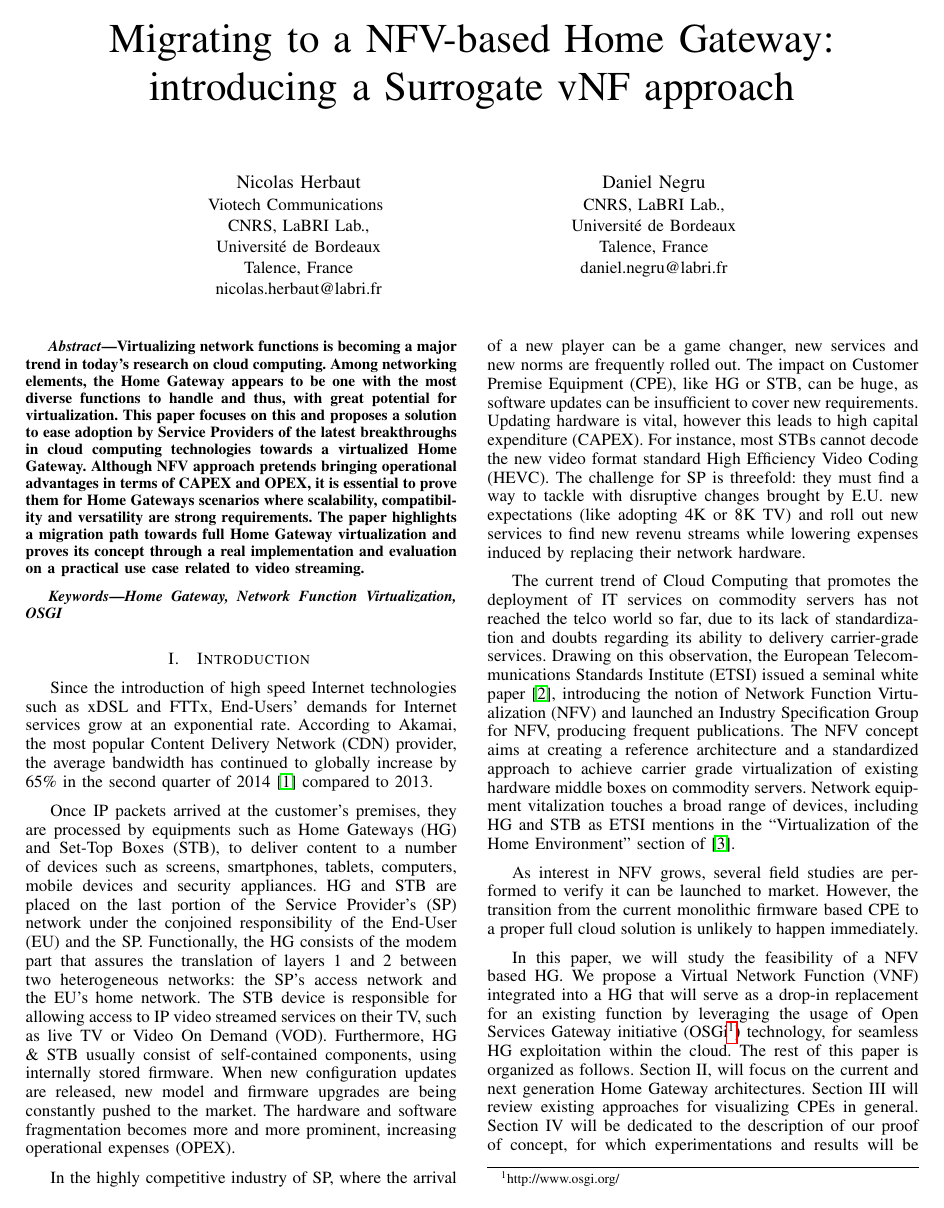
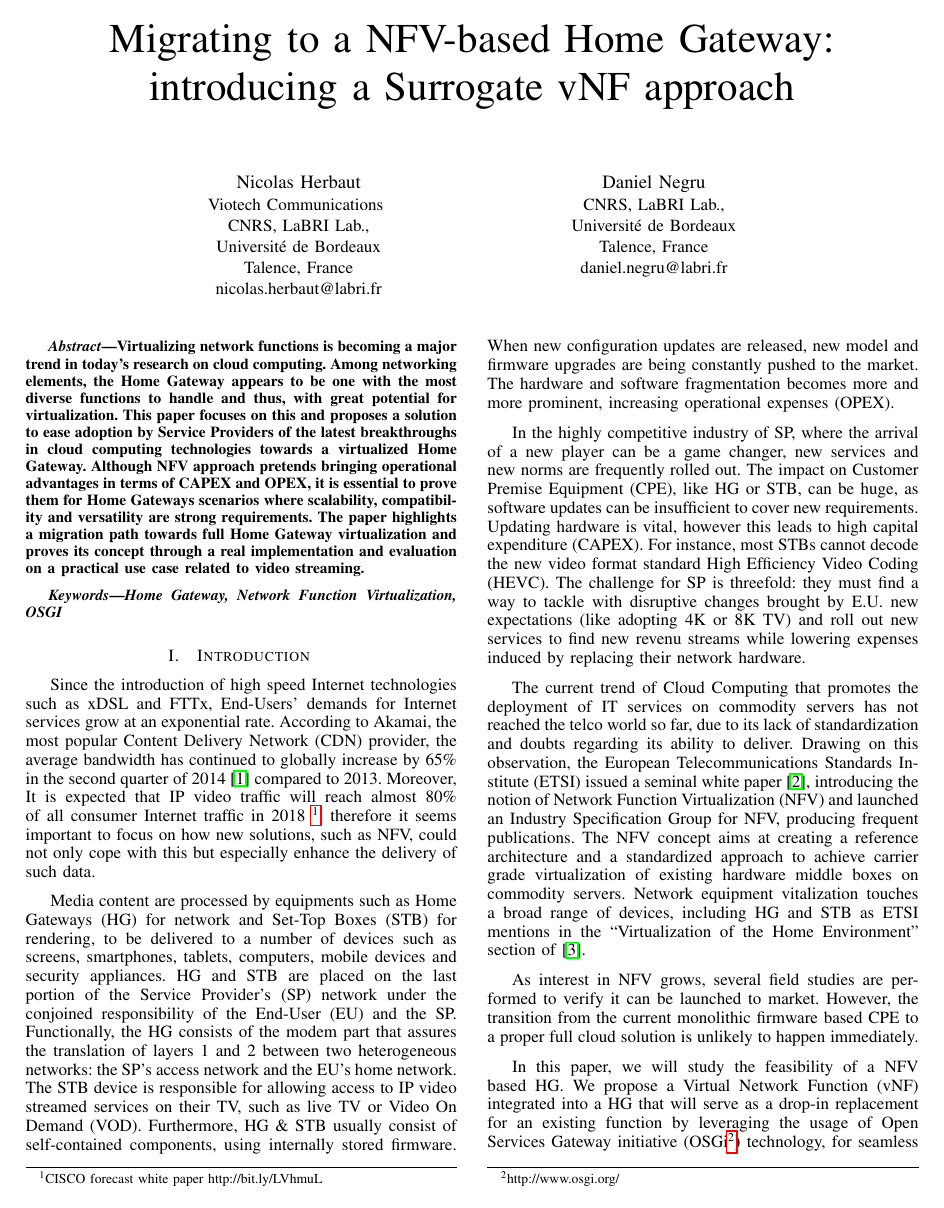
Before and after one commit to nherbaut/home-gateway-migration-paper, a LaTeX paper (home-box-migration.tex, which reads 01_Introduction.tex): page 1 of 9. Compiled offline with pdfLaTeX.

Commit message:
small adjustments and typos

```diff
--- a/01_Introduction.tex
+++ b/01_Introduction.tex
@@ -8,9 +8,9 @@
 \end{figure*}
 
 Since the introduction of high speed Internet technologies such as xDSL and FTTx, End-Users' demands for Internet services grow at an exponential rate.
-According to Akamai, the most popular Content Delivery Network (CDN) provider, the average bandwidth has continued to globally increase by 65\% in the second quarter of 2014 \cite{_akamais_2014} compared to 2013.
+According to Akamai, the most popular Content Delivery Network (CDN) provider, the average bandwidth has continued to globally increase by 65\% in the second quarter of 2014 \cite{_akamais_2014} compared to 2013. Moreover, It is expected that IP video traffic will reach almost 80\% of all consumer Internet traffic in 2018 \footnote{CISCO forecast white paper http://bit.ly/LVhmuL }, therefore it seems important to focus on how new solutions, such as NFV, could not only cope with this but especially enhance the delivery of such data.
 
-Once IP packets arrived at the customer's premises, they are processed by equipments such as Home Gateways (HG) and Set-Top Boxes (STB), to deliver content to a number of devices such as screens, smartphones, tablets, computers, mobile devices and security appliances.
+Media content are processed by equipments such as Home Gateways (HG) for network and Set-Top Boxes (STB) for rendering, to be delivered to a number of devices such as screens, smartphones, tablets, computers, mobile devices and security appliances.
 HG and STB are placed on the last portion of the Service Provider's (SP) network under the conjoined responsibility of the End-User (EU) and the SP.
 Functionally, the HG consists of the modem part that assures the translation of layers 1 and 2 between two heterogeneous networks: the SP's access network and the EU's home network.
 The STB device is responsible for allowing access to IP video streamed services on their TV, such as live TV or Video On Demand (VOD).
@@ -24,14 +24,14 @@ Updating hardware is vital, however this leads to high capital expenditure (CAPE
 For instance, most STBs cannot decode the new video format standard  High Efficiency Video Coding (HEVC).
 The challenge for SP is threefold: they must find a way to tackle with disruptive changes brought by E.U. new expectations (like adopting 4K or 8K TV) and roll out new services to find new revenu streams while lowering expenses induced by replacing their network hardware.
 
-The current trend of Cloud Computing that promotes the deployment of IT services on commodity servers has not reached the telco world so far, due to its lack of standardization and doubts regarding its ability to delivery carrier-grade services. Drawing on this observation, the European Telecommunications Standards Institute (ETSI) issued a seminal white paper \cite{_network_2012}, introducing the notion of Network Function Virtualization (NFV) and launched an Industry Specification Group for NFV, producing frequent publications.
+The current trend of Cloud Computing that promotes the deployment of IT services on commodity servers has not reached the telco world so far, due to its lack of standardization and doubts regarding its ability to deliver. Drawing on this observation, the European Telecommunications Standards Institute (ETSI) issued a seminal white paper \cite{_network_2012}, introducing the notion of Network Function Virtualization (NFV) and launched an Industry Specification Group for NFV, producing frequent publications.
 The NFV concept aims at creating a reference architecture and a standardized approach to achieve carrier grade virtualization of existing hardware middle boxes on commodity servers.
 Network equipment vitalization touches a broad range of devices, including HG and STB as ETSI mentions in the “Virtualization of the Home Environment” section of \cite{_network_2013}.
 
 As interest in NFV grows, several field studies are performed to verify it can be launched to market.
 However, the transition from the current monolithic firmware based CPE to a proper full cloud solution is unlikely to happen immediately.
 
-In this paper, we will study the feasibility of a NFV based HG. We propose a Virtual Network Function (VNF) integrated into a HG that will serve as a drop-in replacement for an existing function by leveraging the usage of Open Services Gateway initiative (OSGi\footnote{http://www.osgi.org/}) technology, for seamless HG exploitation within the cloud.
+In this paper, we will study the feasibility of a NFV based HG. We propose a Virtual Network Function (vNF) integrated into a HG that will serve as a drop-in replacement for an existing function by leveraging the usage of Open Services Gateway initiative (OSGi\footnote{http://www.osgi.org/}) technology, for seamless HG exploitation within the cloud.
 The rest of this paper is organized as follows.
 Section II, will focus on the current and next generation Home Gateway architectures.
 Section III will review existing approaches for visualizing CPEs in general.
```
Also changed, not shown: 02_Background.tex (+3 -3 lines), 03_Migrating.tex (+1 -1 lines).
